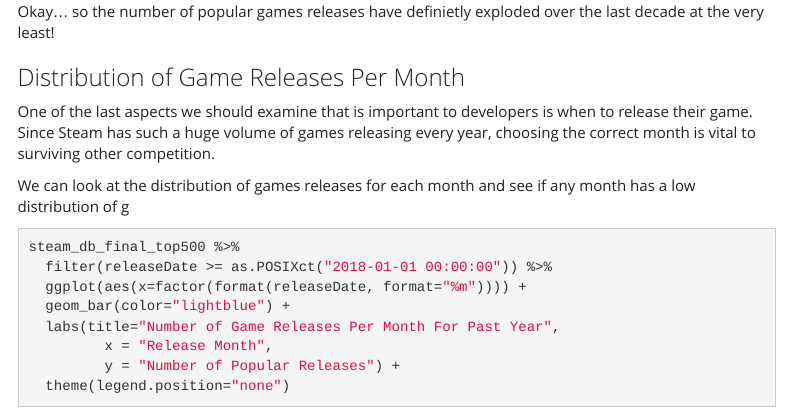
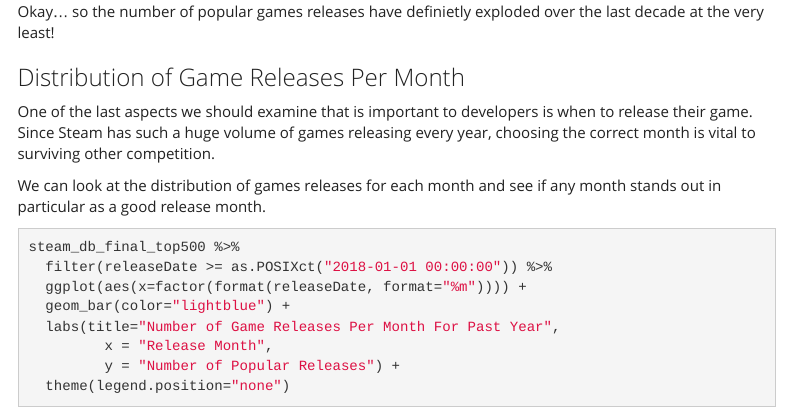
Before and after one commit to egovatos/egovatos.github.io, an R Markdown document (EGovatos_FinalProject.Rmd): the page in a window 1100 px wide, from 14690 px down. Rendered offline with R 4.5, knitr and Pandoc, with nearby package versions; some code elsewhere in the file could not run offline; menus at the side of the page are left out.

````diff
--- a/EGovatos_FinalProject.Rmd
+++ b/EGovatos_FinalProject.Rmd
@@ -593,7 +593,7 @@
 
 One of the last aspects we should examine that is important to developers is when to release their game. Since Steam has such a huge volume of games releasing every year, choosing the correct month is vital to surviving other competition.
 
-We can look at the distribution of games releases for each month and see if any month has a low distribution of g
+We can look at the distribution of games releases for each month and see if any month stands out in particular as a good release month.
 
 ```{r, output=FALSE, message=FALSE, warning=FALSE}
 steam_db_final_top500 %>%
````
Also changed, not shown: index.html, 1 other file.
